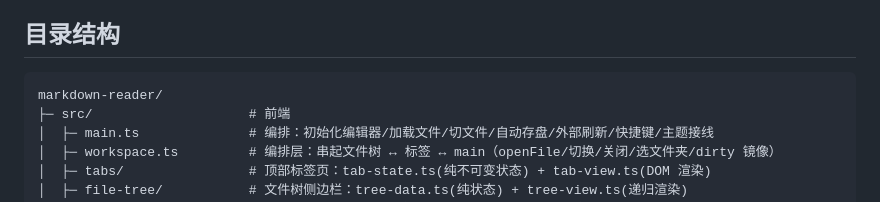
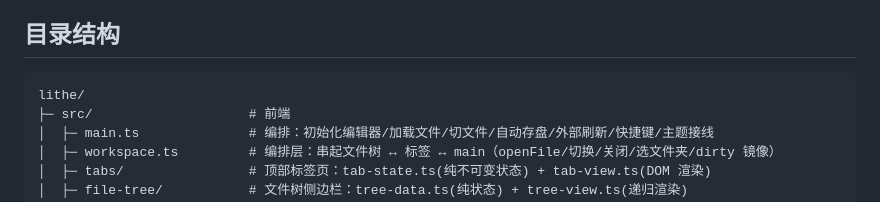
Before and after one commit to Labyrinth-xx/lithe, a Markdown page: docs/ARCHITECTURE.md, the part around the change. GitHub-like rendering.

````diff
--- a/docs/ARCHITECTURE.md
+++ b/docs/ARCHITECTURE.md
@@ -18,7 +18,7 @@
 ## 目录结构
 
 ```
-markdown-reader/
+lithe/
 ├─ src/                    # 前端
 │  ├─ main.ts              # 编排：初始化编辑器/加载文件/切文件/自动存盘/外部刷新/快捷键/主题接线
 │  ├─ workspace.ts         # 编排层：串起文件树 ↔ 标签 ↔ main（openFile/切换/关闭/选文件夹/dirty 镜像）
````
Also changed, not shown: README.md (+1 -1 lines), docs/modules/lithe.md (renamed from docs/modules/markdown-reader.md).
